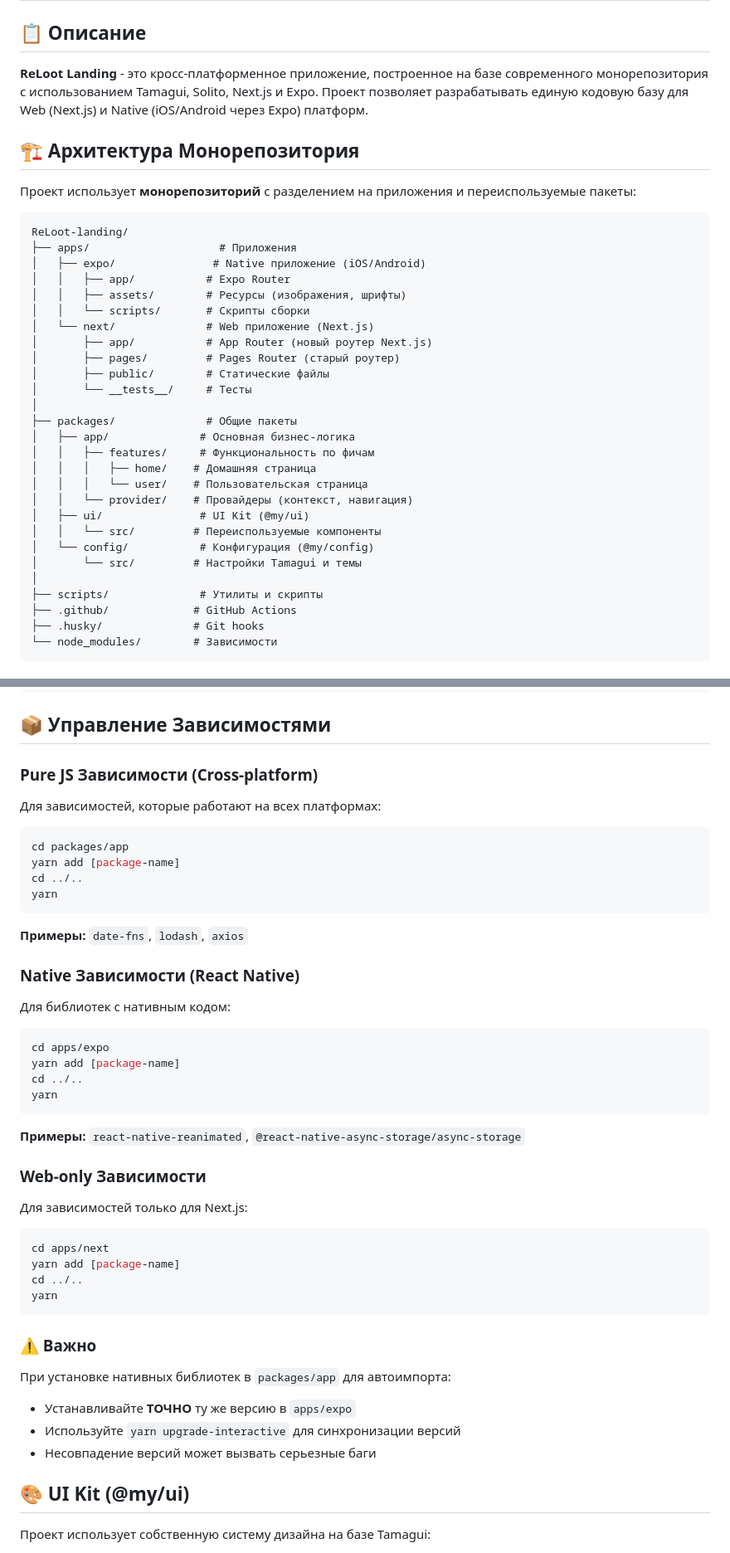
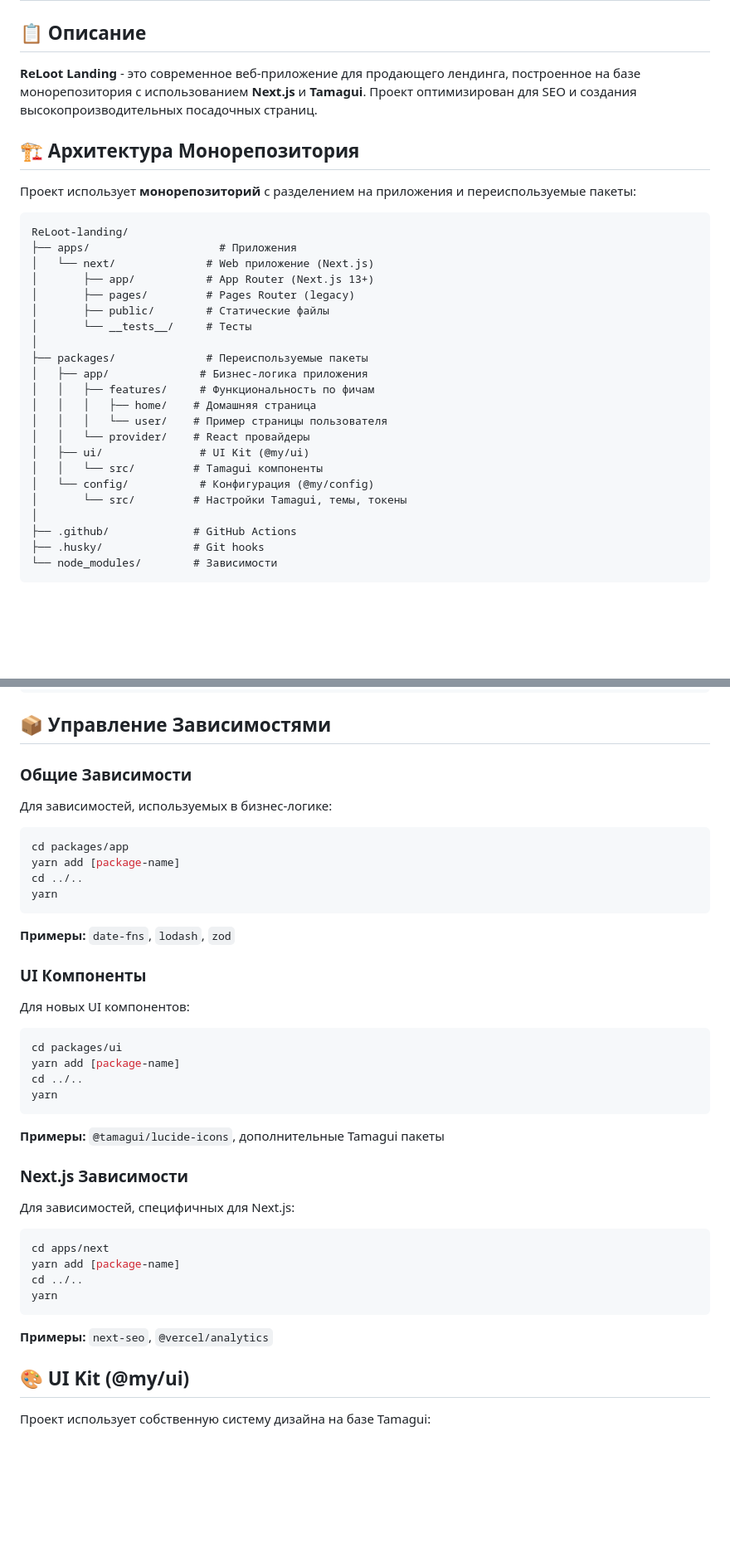
Before and after one commit to LakerShot/ReLoot-landing, a Markdown page: PROJECT_OVERVIEW.md, 2 parts joined by grey strips. Shown at 83% size. Rendered like a GitHub page; blank space fills up the shorter version.

Commit message:
chore: expo

````diff
--- a/PROJECT_OVERVIEW.md
+++ b/PROJECT_OVERVIEW.md
@@ -2,7 +2,7 @@
 
 ## 📋 Описание
 
-**ReLoot Landing** - это кросс-платформенное приложение, построенное на базе современного монорепозитория с использованием Tamagui, Solito, Next.js и Expo. Проект позволяет разрабатывать единую кодовую базу для Web (Next.js) и Native (iOS/Android через Expo) платформ.
+**ReLoot Landing** - это современное веб-приложение для продающего лендинга, построенное на базе монорепозитория с использованием **Next.js** и **Tamagui**. Проект оптимизирован для SEO и создания высокопроизводительных посадочных страниц.
 
 ## 🏗️ Архитектура Монорепозитория
 
@@ -11,28 +11,23 @@
 ```
 ReLoot-landing/
 ├── apps/                    # Приложения
-│   ├── expo/               # Native приложение (iOS/Android)
-│   │   ├── app/           # Expo Router
-│   │   ├── assets/        # Ресурсы (изображения, шрифты)
-│   │   └── scripts/       # Скрипты сборки
 │   └── next/              # Web приложение (Next.js)
-│       ├── app/           # App Router (новый роутер Next.js)
-│       ├── pages/         # Pages Router (старый роутер)
+│       ├── app/           # App Router (Next.js 13+)
+│       ├── pages/         # Pages Router (legacy)
 │       ├── public/        # Статические файлы
 │       └── __tests__/     # Тесты
 │
-├── packages/              # Общие пакеты
-│   ├── app/              # Основная бизнес-логика
+├── packages/              # Переиспользуемые пакеты
+│   ├── app/              # Бизнес-логика приложения
 │   │   ├── features/     # Функциональность по фичам
 │   │   │   ├── home/    # Домашняя страница
-│   │   │   └── user/    # Пользовательская страница
-│   │   └── provider/    # Провайдеры (контекст, навигация)
+│   │   │   └── user/    # Пример страницы пользователя
+│   │   └── provider/    # React провайдеры
 │   ├── ui/               # UI Kit (@my/ui)
-│   │   └── src/         # Переиспользуемые компоненты
+│   │   └── src/         # Tamagui компоненты
 │   └── config/           # Конфигурация (@my/config)
-│       └── src/         # Настройки Tamagui и темы
+│       └── src/         # Настройки Tamagui, темы, токены
 │
-├── scripts/              # Утилиты и скрипты
 ├── .github/             # GitHub Actions
 ├── .husky/              # Git hooks
 └── node_modules/        # Зависимости
@@ -139,9 +123,9 @@ yarn watch
 
 ## 📦 Управление Зависимостями
 
-### Pure JS Зависимости (Cross-platform)
+### Общие Зависимости
 
-Для зависимостей, которые работают на всех платформах:
+Для зависимостей, используемых в бизнес-логике:
 
 ```bash
 cd packages/app
@@ -150,24 +134,24 @@ cd ../..
 yarn
 ```
 
-**Примеры:** `date-fns`, `lodash`, `axios`
+**Примеры:** `date-fns`, `lodash`, `zod`
 
-### Native Зависимости (React Native)
+### UI Компоненты
 
-Для библиотек с нативным кодом:
+Для новых UI компонентов:
 
 ```bash
-cd apps/expo
+cd packages/ui
 yarn add [package-name]
 cd ../..
 yarn
 ```
 
-**Примеры:** `react-native-reanimated`, `@react-native-async-storage/async-storage`
+**Примеры:** `@tamagui/lucide-icons`, дополнительные Tamagui пакеты
 
-### Web-only Зависимости
+### Next.js Зависимости
 
-Для зависимостей только для Next.js:
+Для зависимостей, специфичных для Next.js:
 
 ```bash
 cd apps/next
@@ -176,12 +160,7 @@ cd ../..
 yarn
 ```
 
-### ⚠️ Важно
-
-При установке нативных библиотек в `packages/app` для автоимпорта:
-- Устанавливайте **ТОЧНО** ту же версию в `apps/expo`
-- Используйте `yarn upgrade-interactive` для синхронизации версий
-- Несовпадение версий может вызвать серьезные баги
+**Примеры:** `next-seo`, `@vercel/analytics`
 
 ## 🎨 UI Kit (@my/ui)
 
````
Also changed, not shown: other parts of PROJECT_OVERVIEW.md (+41 -39 lines).
